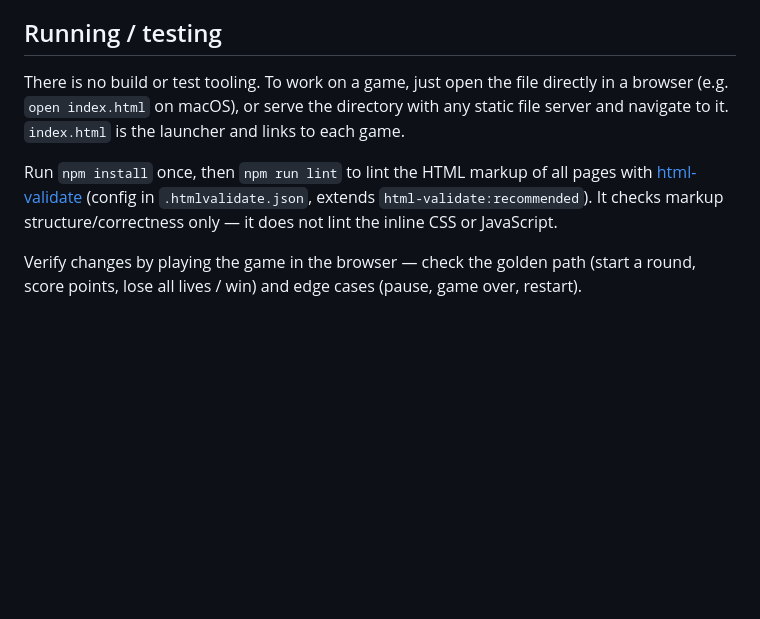
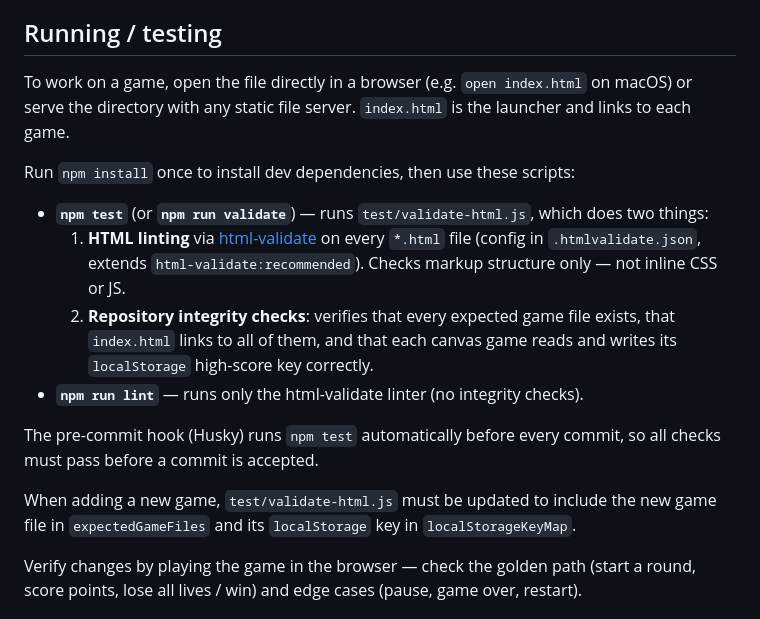
Before and after one commit to mbland1971/tictactoe, a Markdown page: CLAUDE.md, the part around the change. Rendered like a GitHub page; blank space fills up the shorter version.

Commit message:
Update CLAUDE.md to accurately document the test suite
Co-Authored-By: Claude Sonnet 4.6 <noreply@anthropic.com>

```diff
--- a/CLAUDE.md
+++ b/CLAUDE.md
@@ -8,9 +8,18 @@ A small browser arcade: five self-contained HTML games/pages (`index.html`, `tic
 
 ## Running / testing
 
-There is no build or test tooling. To work on a game, just open the file directly in a browser (e.g. `open index.html` on macOS), or serve the directory with any static file server and navigate to it. `index.html` is the launcher and links to each game.
+To work on a game, open the file directly in a browser (e.g. `open index.html` on macOS) or serve the directory with any static file server. `index.html` is the launcher and links to each game.
 
-Run `npm install` once, then `npm run lint` to lint the HTML markup of all pages with [html-validate](https://html-validate.org/) (config in `.htmlvalidate.json`, extends `html-validate:recommended`). It checks markup structure/correctness only — it does not lint the inline CSS or JavaScript.
+Run `npm install` once to install dev dependencies, then use these scripts:
+
+- **`npm test`** (or **`npm run validate`**) — runs `test/validate-html.js`, which does two things:
+  1. **HTML linting** via [html-validate](https://html-validate.org/) on every `*.html` file (config in `.htmlvalidate.json`, extends `html-validate:recommended`). Checks markup structure only — not inline CSS or JS.
+  2. **Repository integrity checks**: verifies that every expected game file exists, that `index.html` links to all of them, and that each canvas game reads and writes its `localStorage` high-score key correctly.
+- **`npm run lint`** — runs only the html-validate linter (no integrity checks).
+
+The pre-commit hook (Husky) runs `npm test` automatically before every commit, so all checks must pass before a commit is accepted.
+
+When adding a new game, `test/validate-html.js` must be updated to include the new game file in `expectedGameFiles` and its `localStorage` key in `localStorageKeyMap`.
 
 Verify changes by playing the game in the browser — check the golden path (start a round, score points, lose all lives / win) and edge cases (pause, game over, restart).
 
```
